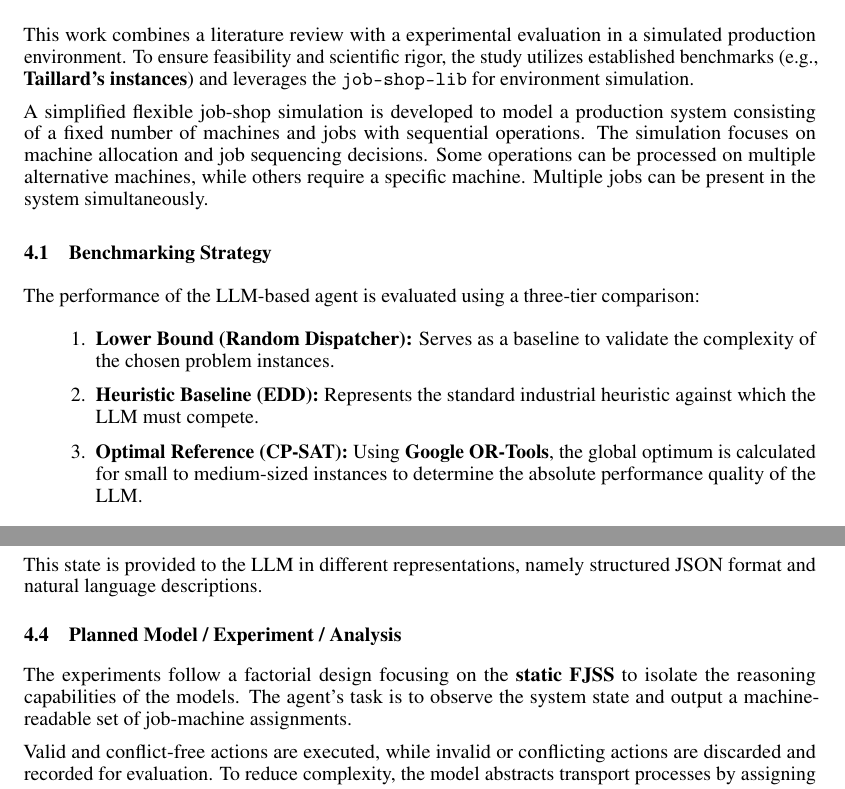
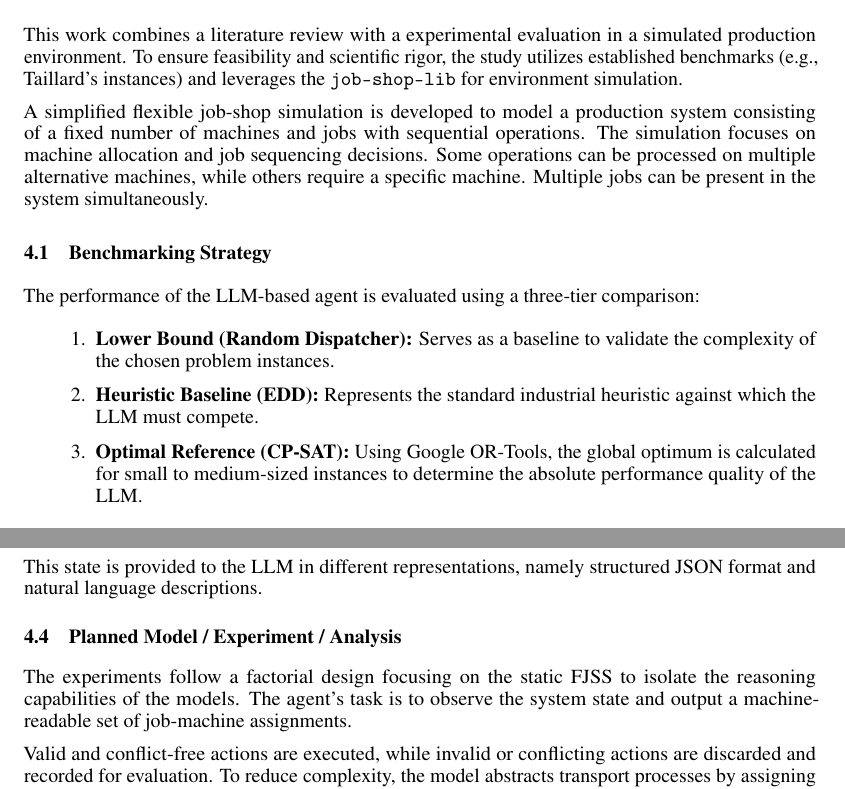
Before and after one commit to Lisa12121120/Masterseminar, a LaTeX document (expose_template.tex): two parts of pages 2 and 3 of 4, joined at a grey line, cut so that both start at the same text. Compiled offline with pdfLaTeX.

Commit message:
neue Formatierung

```diff
--- a/expose_template.tex
+++ b/expose_template.tex
@@ -89,7 +89,7 @@ Supporting aspects such as real-time suitability and comparison with classical h
 
 \section{Planned Methodology}
 
-This work combines a literature review with a experimental evaluation in a simulated production environment. To ensure feasibility and scientific rigor, the study utilizes established benchmarks (e.g., \textbf{Taillard's instances}) and leverages the \texttt{job-shop-lib} for environment simulation.
+This work combines a literature review with a experimental evaluation in a simulated production environment. To ensure feasibility and scientific rigor, the study utilizes established benchmarks (e.g., Taillard's instances) and leverages the \texttt{job-shop-lib} for environment simulation.
 
 A simplified flexible job-shop simulation is developed to model a production system consisting of a fixed number of machines and jobs with sequential operations. The simulation focuses on machine allocation and job sequencing decisions. Some operations can be processed on multiple alternative machines, while others require a specific machine. Multiple jobs can be present in the system simultaneously.
 
@@ -99,7 +99,7 @@ The performance of the LLM-based agent is evaluated using a three-tier compariso
 \begin{enumerate}
     \item \textbf{Lower Bound (Random Dispatcher):} Serves as a baseline to validate the complexity of the chosen problem instances.
     \item \textbf{Heuristic Baseline (EDD):} Represents the standard industrial heuristic against which the LLM must compete.
-    \item \textbf{Optimal Reference (CP-SAT):} Using \textbf{Google OR-Tools}, the global optimum is calculated for small to medium-sized instances to determine the absolute performance quality of the LLM.
+    \item \textbf{Optimal Reference (CP-SAT):} Using Google OR-Tools, the global optimum is calculated for small to medium-sized instances to determine the absolute performance quality of the LLM.
 \end{enumerate}
 
 Multiple runs per configuration are conducted to analyze stability and reproducibility.
@@ -136,7 +136,7 @@ This state is provided to the LLM in different representations, namely structure
 
 \subsection{Planned Model / Experiment / Analysis}
 
-The experiments follow a factorial design focusing on the \textbf{static FJSS} to isolate the reasoning capabilities of the models. The agent's task is to observe the system state and output a machine-readable set of job-machine assignments.
+The experiments follow a factorial design focusing on the static FJSS to isolate the reasoning capabilities of the models. The agent's task is to observe the system state and output a machine-readable set of job-machine assignments.
 
 Valid and conflict-free actions are executed, while invalid or conflicting actions are discarded and recorded for evaluation. To reduce complexity, the model abstracts transport processes by assigning fixed transfer times between machines instead of explicitly modeling routing decisions. Multiple jobs can be processed in parallel, depending on machine availability.
 
```
Also changed, not shown: expose_template.tex (6 more changed lines).
